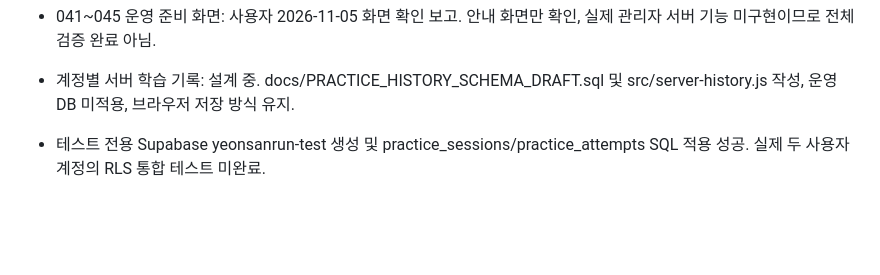
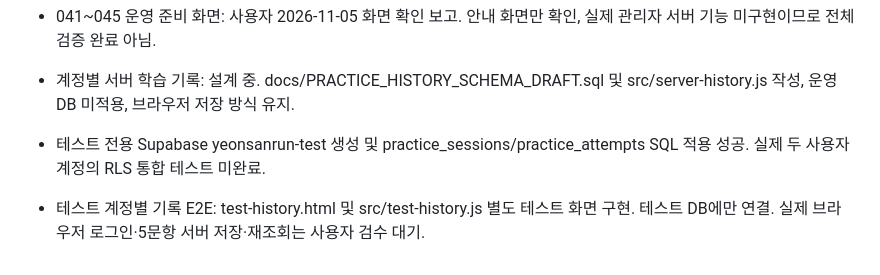
Before and after one commit to mrsix2000/yeonsanrun, a Markdown page: MASTER_ROADMAP.md, the part around the change. Drawn GitHub-style; blank space fills up the shorter version.

Commit message:
Track isolated test account history E2E readiness

```diff
--- a/MASTER_ROADMAP.md
+++ b/MASTER_ROADMAP.md
@@ -48,3 +48,5 @@
 - 계정별 서버 학습 기록: 설계 중. docs/PRACTICE_HISTORY_SCHEMA_DRAFT.sql 및 src/server-history.js 작성, 운영 DB 미적용, 브라우저 저장 방식 유지.
 
 - 테스트 전용 Supabase yeonsanrun-test 생성 및 practice_sessions/practice_attempts SQL 적용 성공. 실제 두 사용자 계정의 RLS 통합 테스트 미완료.
+
+- 테스트 계정별 기록 E2E: test-history.html 및 src/test-history.js 별도 테스트 화면 구현. 테스트 DB에만 연결. 실제 브라우저 로그인·5문항 서버 저장·재조회는 사용자 검수 대기.
```
